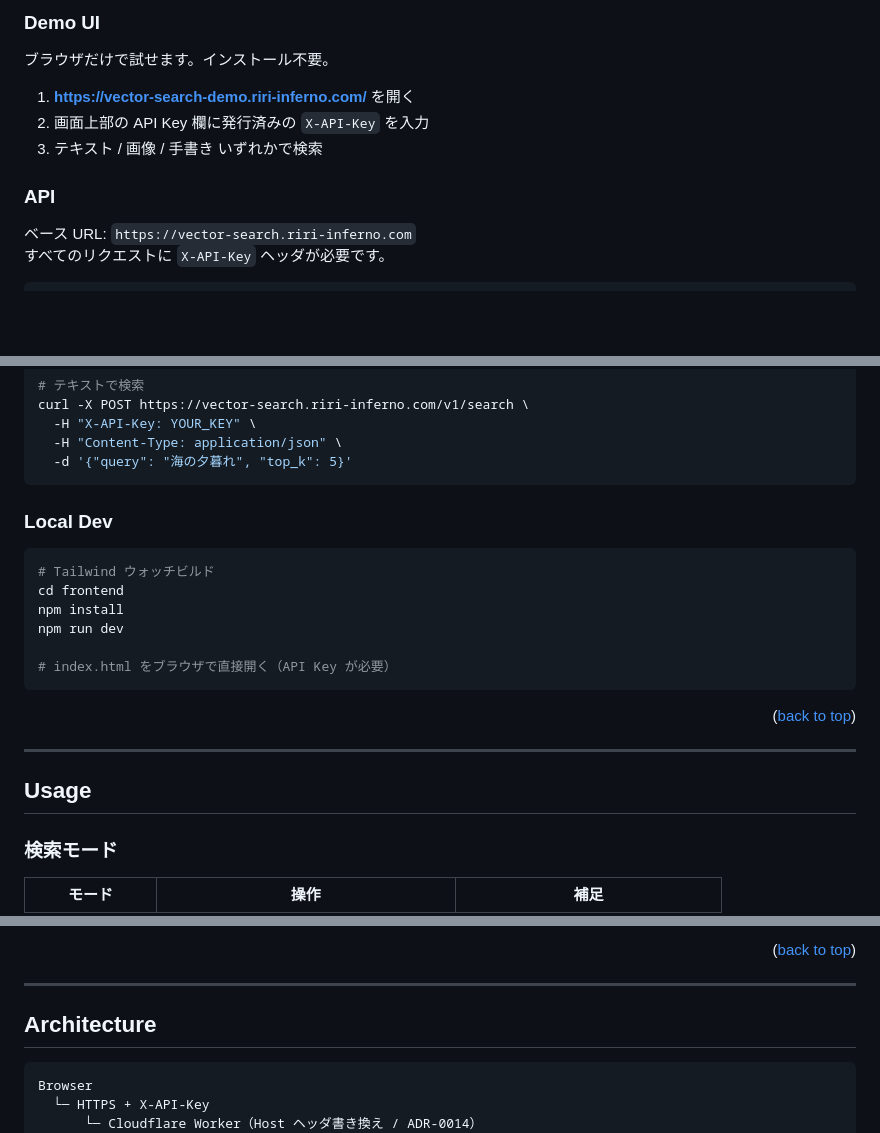
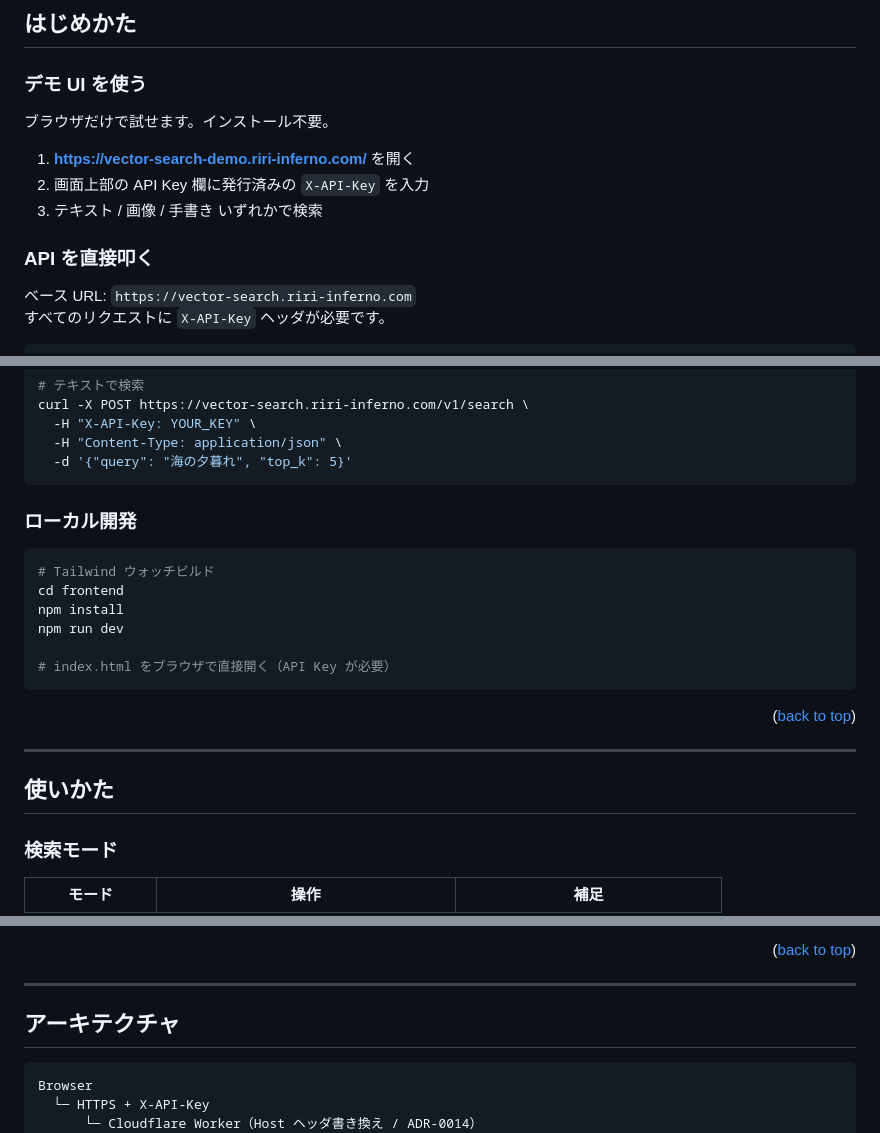
Before and after one commit to Riri-Inferno/gcp-serverless-vector-search, a Markdown page: README.md, 3 parts joined by grey strips. GitHub-like rendering; blank space fills up the shorter version.

````diff
--- a/README.md
+++ b/README.md
@@ -104,5 +107,9 @@ Gemini Embedding API（`gemini-embedding-2`）でテキスト・画像・動画
 
-### Demo UI
+## はじめかた
+
+<a id="demo-ui"></a>
+
+### デモ UI を使う
 
 ブラウザだけで試せます。インストール不要。
 
@@ -114,7 +121,9 @@ Gemini Embedding API（`gemini-embedding-2`）でテキスト・画像・動画
      docs/images/screenshot-canvas.png として保存した上で下記のコメントを外してください -->
 <!-- ![Canvas Search][canvas-screenshot] -->
 
-### API
+<a id="api"></a>
+
+### API を直接叩く
 
 ベース URL: `https://vector-search.riri-inferno.com`
 すべてのリクエストに `X-API-Key` ヘッダが必要です。
@@ -137,7 +146,9 @@ curl -X POST https://vector-search.riri-inferno.com/v1/search \
   -d '{"query": "海の夕暮れ", "top_k": 5}'
 ```
 
-### Local Dev
+<a id="local-dev"></a>
+
+### ローカル開発
 
 ```bash
 # Tailwind ウォッチビルド
@@ -152,7 +163,9 @@ npm run dev
 
 ---
 
-## Usage
+<a id="usage"></a>
+
+## 使いかた
 
 ### 検索モード
 
@@ -210,7 +225,9 @@ npm run dev
 
 ---
 
-## Architecture
+<a id="architecture"></a>
+
+## アーキテクチャ
 
 ```
 Browser
````
Also changed, not shown: other parts of README.md (+31 -17 lines).
